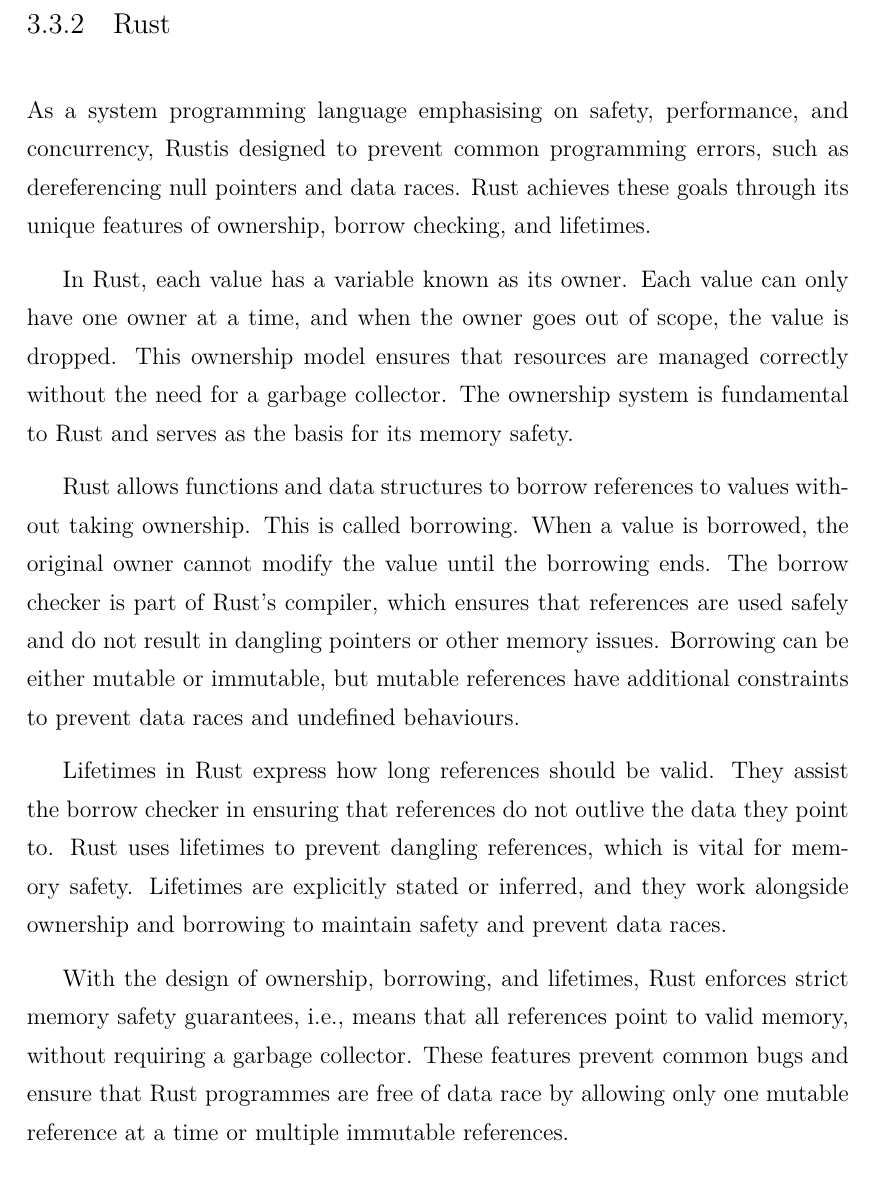
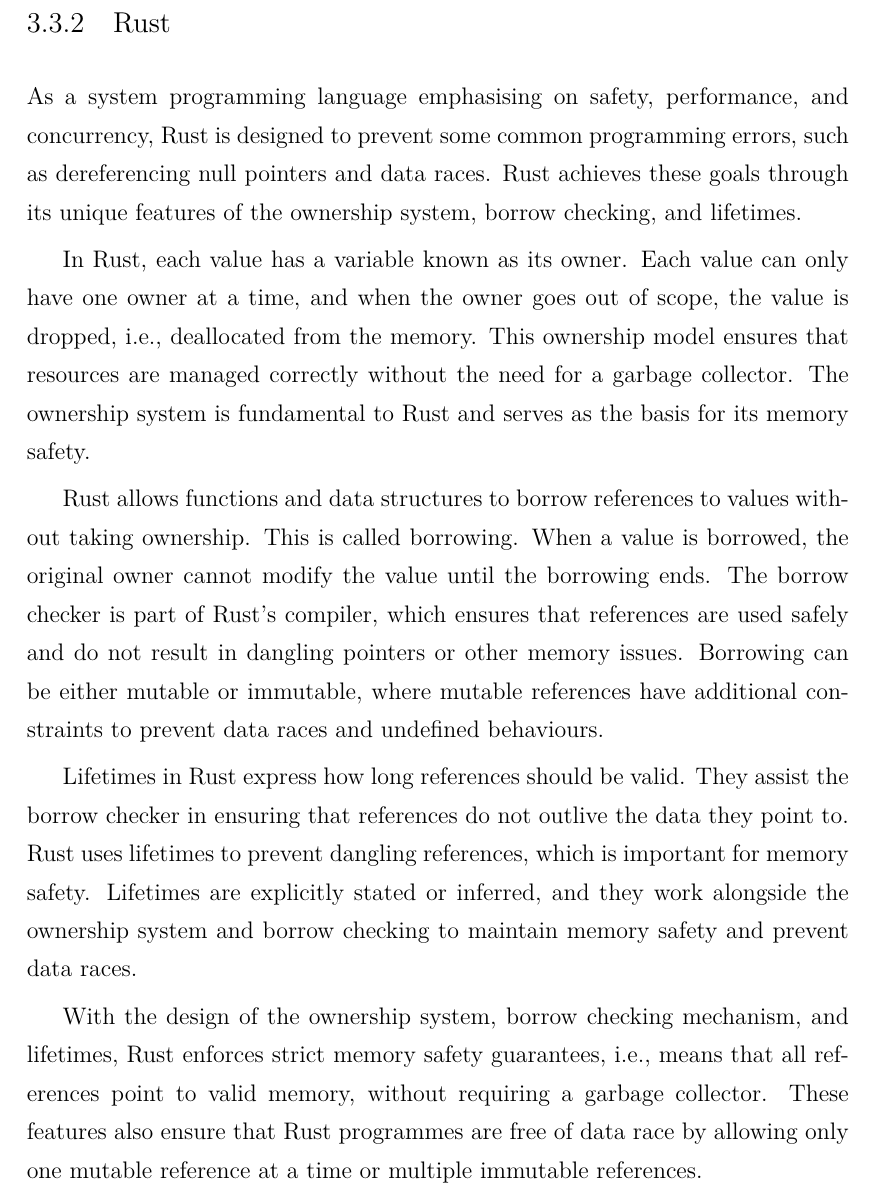
Before and after one commit to XYUnknown/Necronomicon, a LaTeX thesis (latest_infthesis/infthesis.tex, which reads latest_infthesis/chap3.tex): part of page 63 of 142, cut so that both start at the same text. Compiled offline with XeLaTeX.

Commit message:
Updates from Overleaf

```diff
--- a/latest_infthesis/chap3.tex
+++ b/latest_infthesis/chap3.tex
@@ -95,15 +95,15 @@ RPC is particularly useful in distributed systems, where different components of
 
 \subsection{Rust}
 \label{chap3:background:rust}
-As a system programming language emphasising on safety, performance, and concurrency, Rustis designed to prevent common programming errors, such as dereferencing null pointers and data races. Rust achieves these goals through its unique features of ownership, borrow checking, and lifetimes.
+As a system programming language emphasising on safety, performance, and concurrency, Rust is designed to prevent some common programming errors, such as dereferencing null pointers and data races. Rust achieves these goals through its unique features of the ownership system, borrow checking, and lifetimes.
 
-In Rust, each value has a variable known as its \emph{owner}. Each value can only have one owner at a time, and when the owner goes out of scope, the value is dropped. This ownership model ensures that resources are managed correctly without the need for a garbage collector. The ownership system is fundamental to Rust and serves as the basis for its memory safety.
+In Rust, each value has a variable known as its \emph{owner}. Each value can only have one owner at a time, and when the owner goes out of scope, the value is dropped, i.e., deallocated from the memory. This ownership model ensures that resources are managed correctly without the need for a garbage collector. The ownership system is fundamental to Rust and serves as the basis for its memory safety.
 
-Rust allows functions and data structures to borrow references to values without taking ownership. This is called \emph{borrowing}. When a value is borrowed, the original owner cannot modify the value until the borrowing ends. The \emph{borrow checker} is part of Rust's compiler, which ensures that references are used safely and do not result in dangling pointers or other memory issues. Borrowing can be either mutable or immutable, but mutable references have additional constraints to prevent data races and undefined behaviours.
+Rust allows functions and data structures to borrow references to values without taking ownership. This is called \emph{borrowing}. When a value is borrowed, the original owner cannot modify the value until the borrowing ends. The \emph{borrow checker} is part of Rust's compiler, which ensures that references are used safely and do not result in dangling pointers or other memory issues. Borrowing can be either mutable or immutable, where mutable references have additional constraints to prevent data races and undefined behaviours.
 
-Lifetimes in Rust express how long references should be valid. They assist the borrow checker in ensuring that references do not outlive the data they point to. Rust uses lifetimes to prevent dangling references, which is vital for memory safety. Lifetimes are explicitly stated or inferred, and they work alongside ownership and borrowing to maintain safety and prevent data races.
+Lifetimes in Rust express how long references should be valid. They assist the borrow checker in ensuring that references do not outlive the data they point to. Rust uses lifetimes to prevent dangling references, which is important for memory safety. Lifetimes are explicitly stated or inferred, and they work alongside the ownership system and borrow checking to maintain memory safety and prevent data races.
 
-With the design of ownership, borrowing, and lifetimes, Rust enforces strict memory safety guarantees, i.e., means that all references point to valid memory, without requiring a garbage collector. These features prevent common bugs and ensure that Rust programmes are free of data race by allowing only one mutable reference at a time or multiple immutable references.
+With the design of the ownership system, borrow checking mechanism, and lifetimes, Rust enforces strict memory safety guarantees, i.e., means that all references point to valid memory, without requiring a garbage collector. These features also ensure that Rust programmes are free of data race by allowing only one mutable reference at a time or multiple immutable references.
 
 \section{The Implementation of Rust UMI Library}
 \label{chap3:implementation}
```
